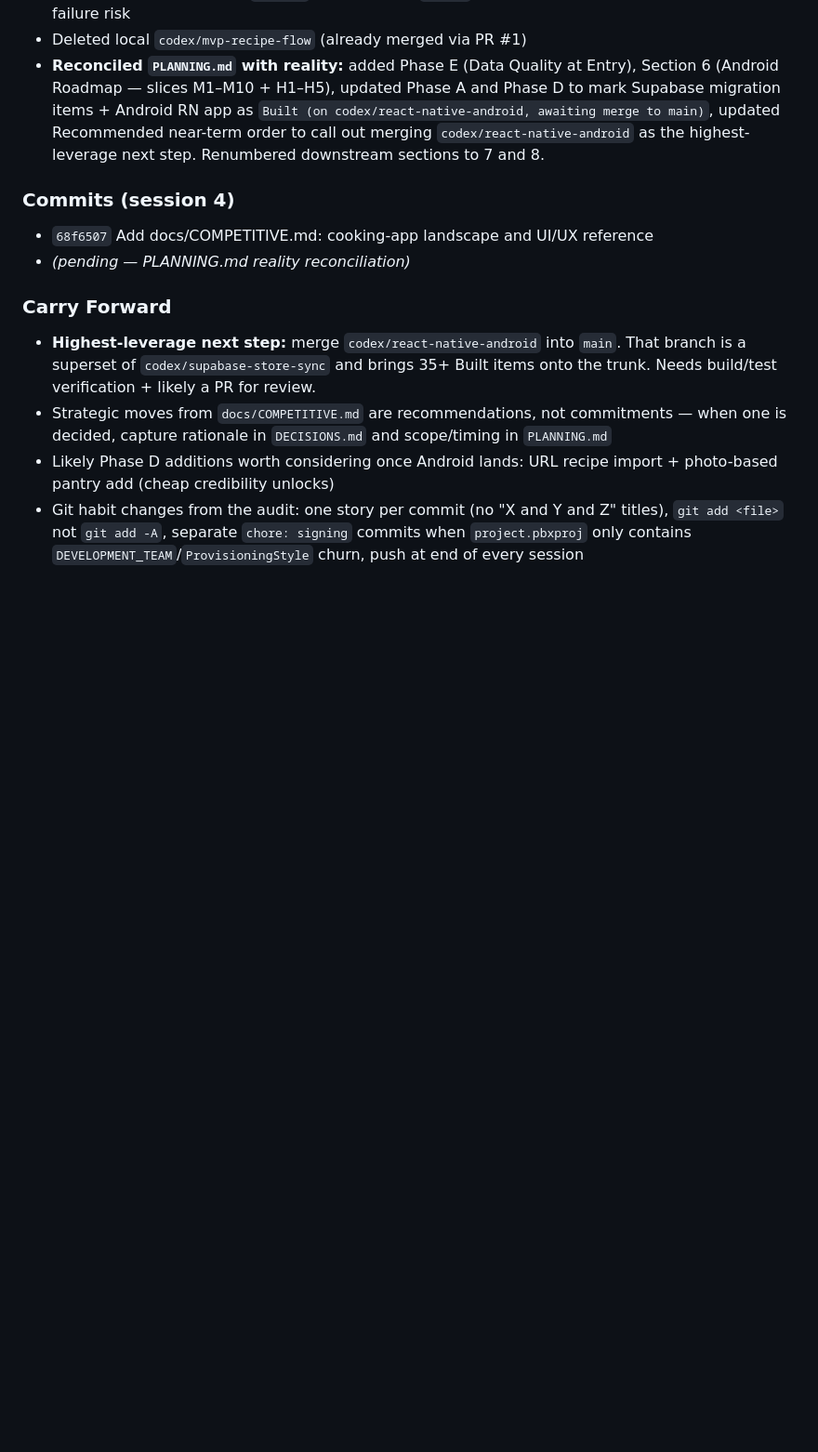
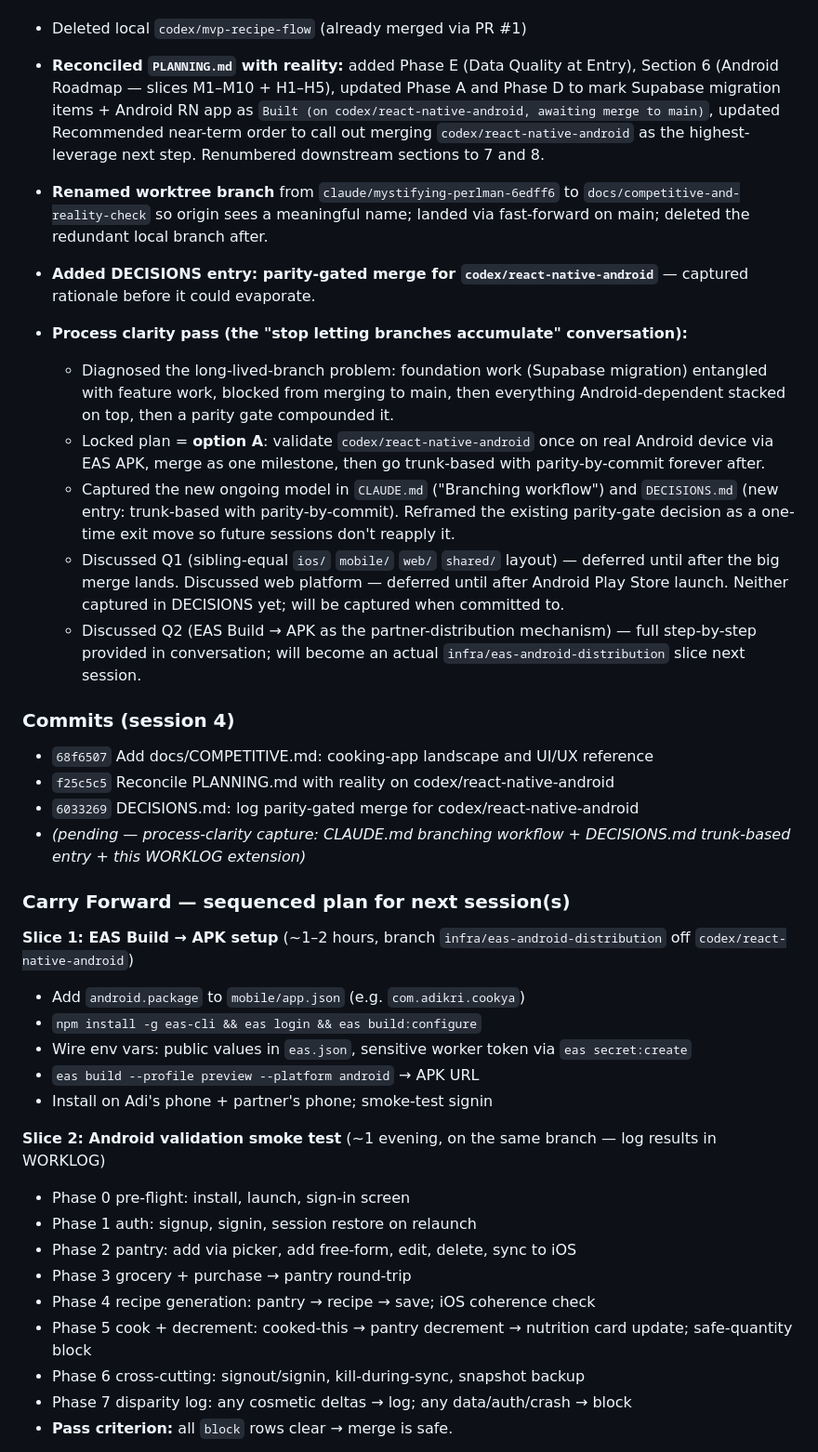
Before and after one commit to adikri/cookya, a Markdown page: WORKLOG.md, the part around one of its changes. Shown at 93% size. Rendered like a GitHub page; blank space fills up the shorter version.

```diff
--- a/WORKLOG.md
+++ b/WORKLOG.md
@@ -46,12 +46,38 @@ Use this file to keep daily planning and end-of-day progress visible.
 - Deleted local `codex/mvp-recipe-flow` (already merged via PR #1)
 - **Reconciled `PLANNING.md` with reality:** added Phase E (Data Quality at Entry), Section 6 (Android Roadmap — slices M1–M10 + H1–H5), updated Phase A and Phase D to mark Supabase migration items + Android RN app as `Built (on codex/react-native-android, awaiting merge to main)`, updated Recommended near-term order to call out merging `codex/react-native-android` as the highest-leverage next step. Renumbered downstream sections to 7 and 8.
 
+- **Renamed worktree branch** from `claude/mystifying-perlman-6edff6` to `docs/competitive-and-reality-check` so origin sees a meaningful name; landed via fast-forward on main; deleted the redundant local branch after.
+- **Added DECISIONS entry: parity-gated merge for `codex/react-native-android`** — captured rationale before it could evaporate.
+- **Process clarity pass (the "stop letting branches accumulate" conversation):**
+  - Diagnosed the long-lived-branch problem: foundation work (Supabase migration) entangled with feature work, blocked from merging to main, then everything Android-dependent stacked on top, then a parity gate compounded it.
+  - Locked plan = **option A**: validate `codex/react-native-android` once on real Android device via EAS APK, merge as one milestone, then go trunk-based with parity-by-commit forever after.
+  - Captured the new ongoing model in `CLAUDE.md` ("Branching workflow") and `DECISIONS.md` (new entry: trunk-based with parity-by-commit). Reframed the existing parity-gate decision as a one-time exit move so future sessions don't reapply it.
+  - Discussed Q1 (sibling-equal `ios/` `mobile/` `web/` `shared/` layout) — deferred until after the big merge lands. Discussed web platform — deferred until after Android Play Store launch. Neither captured in DECISIONS yet; will be captured when committed to.
+  - Discussed Q2 (EAS Build → APK as the partner-distribution mechanism) — full step-by-step provided in conversation; will become an actual `infra/eas-android-distribution` slice next session.
+
 ### Commits (session 4)
 - `68f6507` Add docs/COMPETITIVE.md: cooking-app landscape and UI/UX reference
-- *(pending — PLANNING.md reality reconciliation)*
+- `f25c5c5` Reconcile PLANNING.md with reality on codex/react-native-android
+- `6033269` DECISIONS.md: log parity-gated merge for codex/react-native-android
+- *(pending — process-clarity capture: CLAUDE.md branching workflow + DECISIONS.md trunk-based entry + this WORKLOG extension)*
 
-### Carry Forward
-- **Highest-leverage next step:** merge `codex/react-native-android` into `main`. That branch is a superset of `codex/supabase-store-sync` and brings 35+ Built items onto the trunk. Needs build/test verification + likely a PR for review.
-- Strategic moves from `docs/COMPETITIVE.md` are recommendations, not commitments — when one is decided, capture rationale in `DECISIONS.md` and scope/timing in `PLANNING.md`
-- Likely Phase D additions worth considering once Android lands: URL recipe import + photo-based pantry add (cheap credibility unlocks)
-- Git habit changes from the audit: one story per commit (no "X and Y and Z" titles), `git add <file>` not `git add -A`, separate `chore: signing` commits when `project.pbxproj` only contains `DEVELOPMENT_TEAM`/`ProvisioningStyle` churn, push at end of every session
+### Carry Forward — sequenced plan for next session(s)
+
+**Slice 1: EAS Build → APK setup** (~1–2 hours, branch `infra/eas-android-distribution` off `codex/react-native-android`)
+- Add `android.package` to `mobile/app.json` (e.g. `com.adikri.cookya`)
+- `npm install -g eas-cli && eas login && eas build:configure`
+- Wire env vars: public values in `eas.json`, sensitive worker token via `eas secret:create`
+- `eas build --profile preview --platform android` → APK URL
+- Install on Adi's phone + partner's phone; smoke-test signin
+
+**Slice 2: Android validation smoke test** (~1 evening, on the same branch — log results in WORKLOG)
+- Phase 0 pre-flight: install, launch, sign-in screen
+- Phase 1 auth: signup, signin, session restore on relaunch
+- Phase 2 pantry: add via picker, add free-form, edit, delete, sync to iOS
+- Phase 3 grocery + purchase → pantry round-trip
+- Phase 4 recipe generation: pantry → recipe → save; iOS coherence check
+- Phase 5 cook + decrement: cooked-this → pantry decrement → nutrition card update; safe-quantity block
+- Phase 6 cross-cutting: signout/signin, kill-during-sync, snapshot backup
+- Phase 7 disparity log: any cosmetic deltas → log; any data/auth/crash → block
+- **Pass criterion:** all `block` rows clear → merge is safe.
+
```
Also changed, not shown: other parts of WORKLOG.md (+14 -0 lines), CLAUDE.md (+15 -0 lines), DECISIONS.md (+10 -4 lines).
